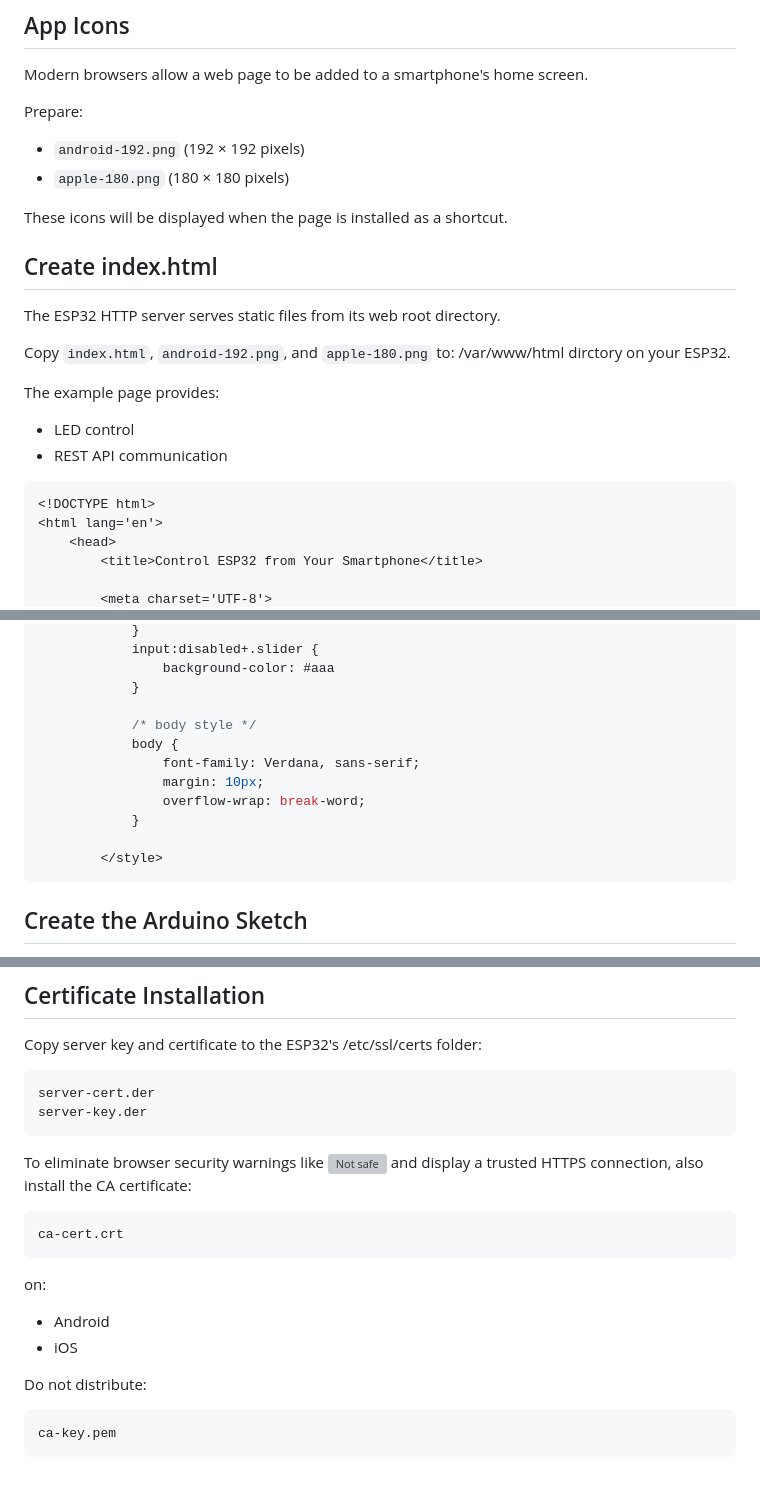
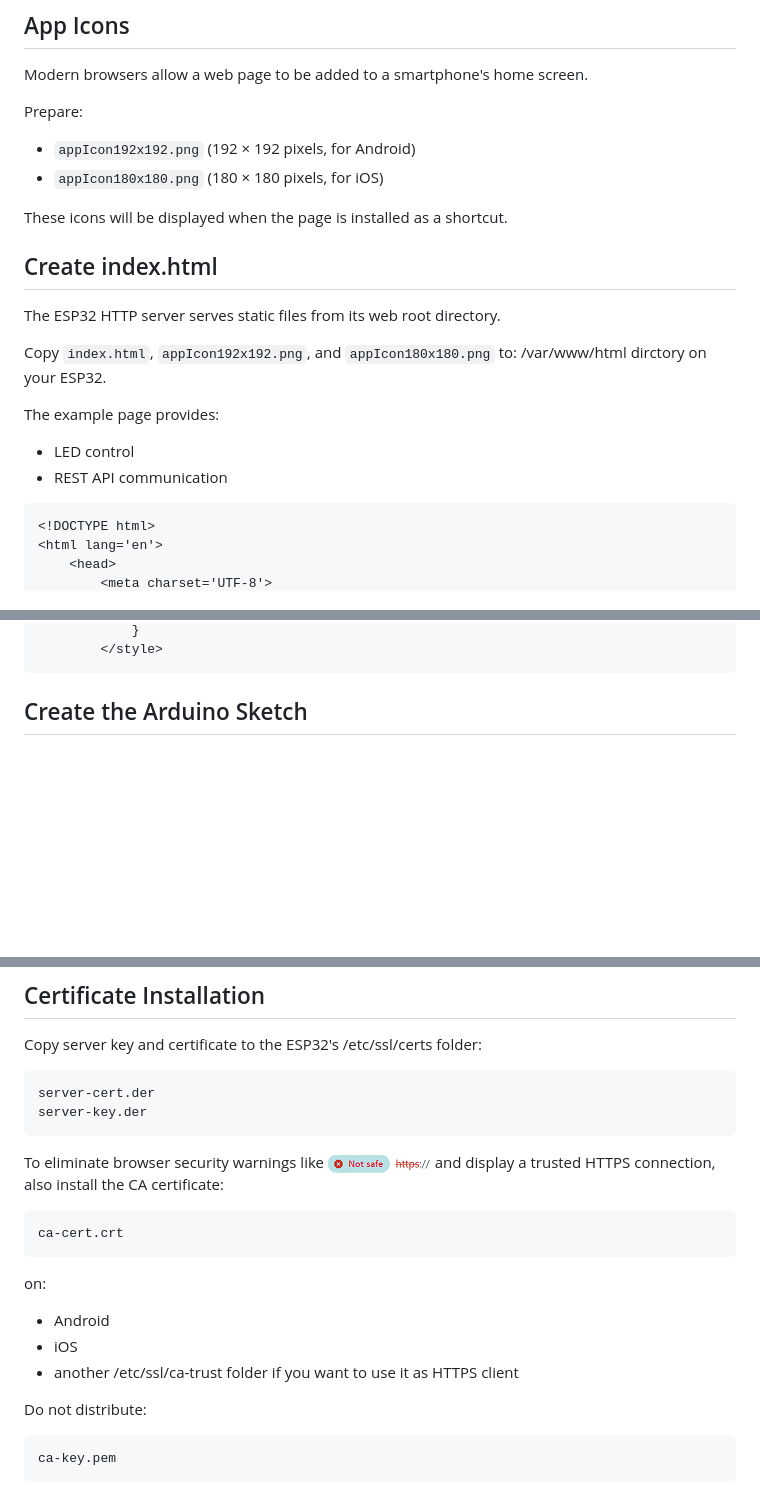
Before and after one commit to BojanJurca/ESP32-Internet-Remote-Access-No-Cloud-No-Subscription-No-Problem, a Markdown page: readme.md, 3 parts joined by grey strips. GitHub-like rendering; pictures changed too: not_safe.png (added); blank space fills up the shorter version; grey boxes are pictures that could not be loaded.

````diff
--- a/readme.md
+++ b/readme.md
@@ -96,8 +96,8 @@ Modern browsers allow a web page to be added to a smartphone's home screen.
 
 Prepare:
 
-- `android-192.png` (192 × 192 pixels)
-- `apple-180.png` (180 × 180 pixels)
+- `appIcon192x192.png` (192 × 192 pixels, for Android)
+- `appIcon180x180.png` (180 × 180 pixels, for iOS)
 
 These icons will be displayed when the page is installed as a shortcut.
 
@@ -105,7 +105,7 @@ These icons will be displayed when the page is installed as a shortcut.
 
 The ESP32 HTTP server serves static files from its web root directory.
 
-Copy `index.html`, `android-192.png`, and `apple-180.png` to: /var/www/html dirctory on your ESP32.
+Copy `index.html`, `appIcon192x192.png`, and `appIcon180x180.png` to: /var/www/html dirctory on your ESP32.
 
 The example page provides:
 
@@ -117,6 +117,4 @@ The example page provides:
 <!DOCTYPE html>
 <html lang='en'>
 	<head>
-		<title>Control ESP32 from Your Smartphone</title>
-
 		<meta charset='UTF-8'>
@@ -266,15 +306,4 @@ Custom CSS can improve:
 			}
-			input:disabled+.slider {
-				background-color: #aaa
-			}
-
-			/* body style */
-			body {
-				font-family: Verdana, sans-serif;
-				margin: 10px;
-				overflow-wrap: break-word;
-			}
-
 		</style>
 ```
 
@@ -787,7 +839,7 @@ server-key.der
 
 
 To eliminate browser security warnings like
-![Not safe](https.png)
+![Not safe](not_safe.png)
 and display a trusted HTTPS connection, also install the CA certificate:
 
 ```text
@@ -798,7 +850,7 @@ on:
 
 - Android
 - iOS
-
+- another /etc/ssl/ca-trust folder if you want to use it as HTTPS client
 
 
 Do not distribute:
````
Also changed, not shown: other parts of readme.md (+101 -36 lines), switch.png (added).
